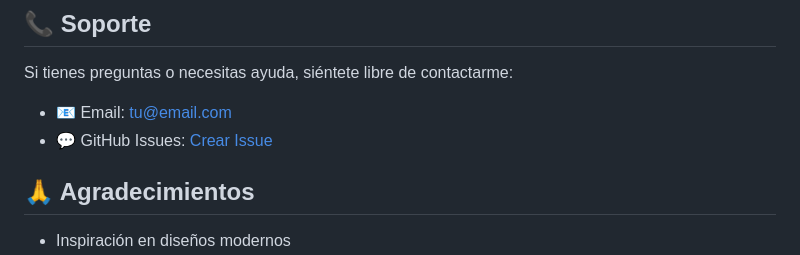
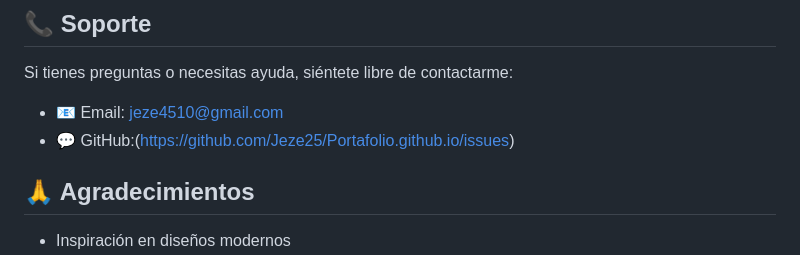
Before and after one commit to Jeze25/Portafolio.github.io, a Markdown page: README.md, the part around the change. GitHub-like rendering.

Commit message:
Update contact information in README

```diff
--- a/README.md
+++ b/README.md
@@ -130,8 +130,8 @@ Este proyecto está bajo la licencia MIT. Siéntete libre de usarlo como base pa
 ## 📞 Soporte
 
 Si tienes preguntas o necesitas ayuda, siéntete libre de contactarme:
-- 📧 Email: tu@email.com
-- 💬 GitHub Issues: [Crear Issue](https://github.com/Jeze25/Portafolio.github.io/issues)
+- 📧 Email: jeze4510@gmail.com
+- 💬 GitHub:(https://github.com/Jeze25/Portafolio.github.io/issues)
 
 ## 🙏 Agradecimientos
 
```
